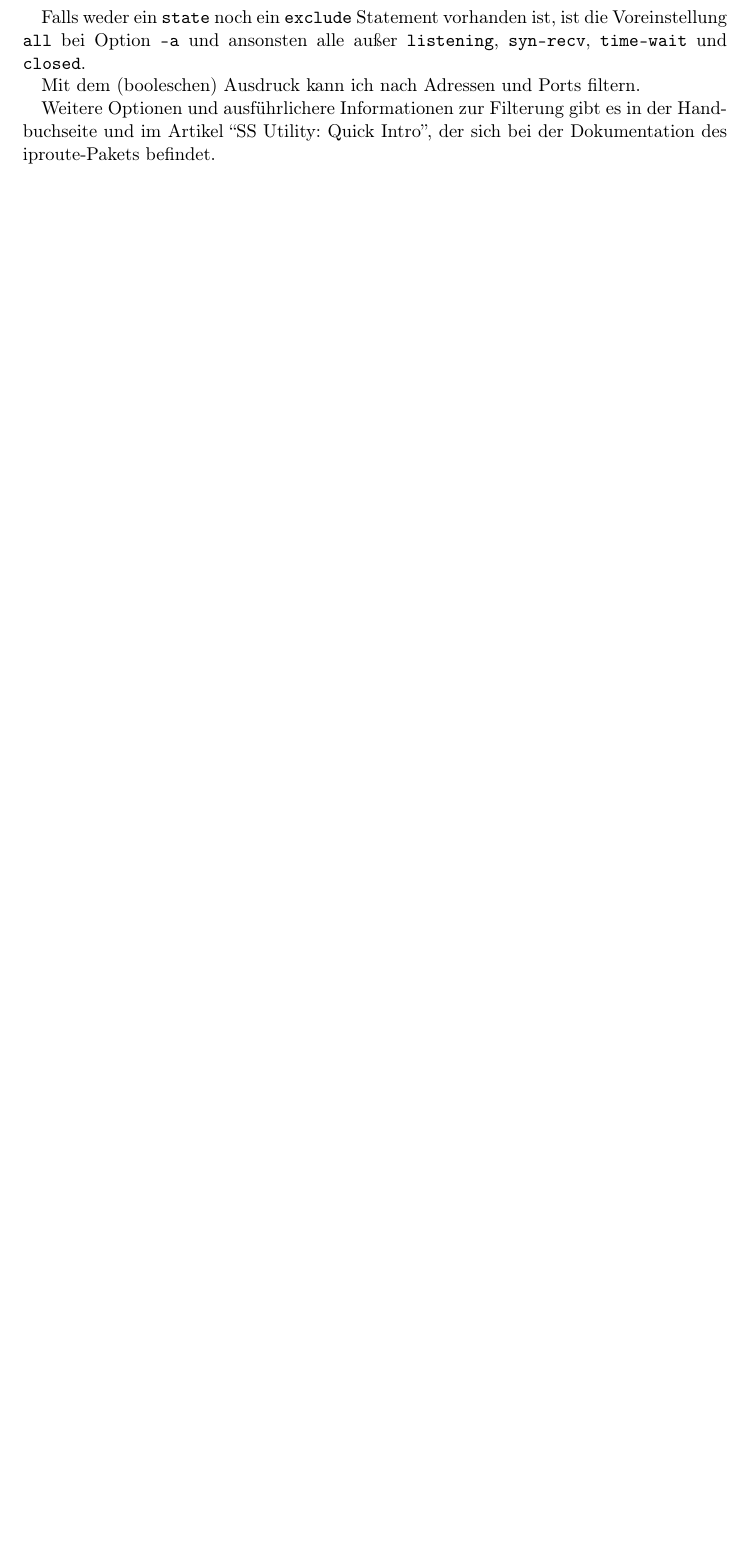
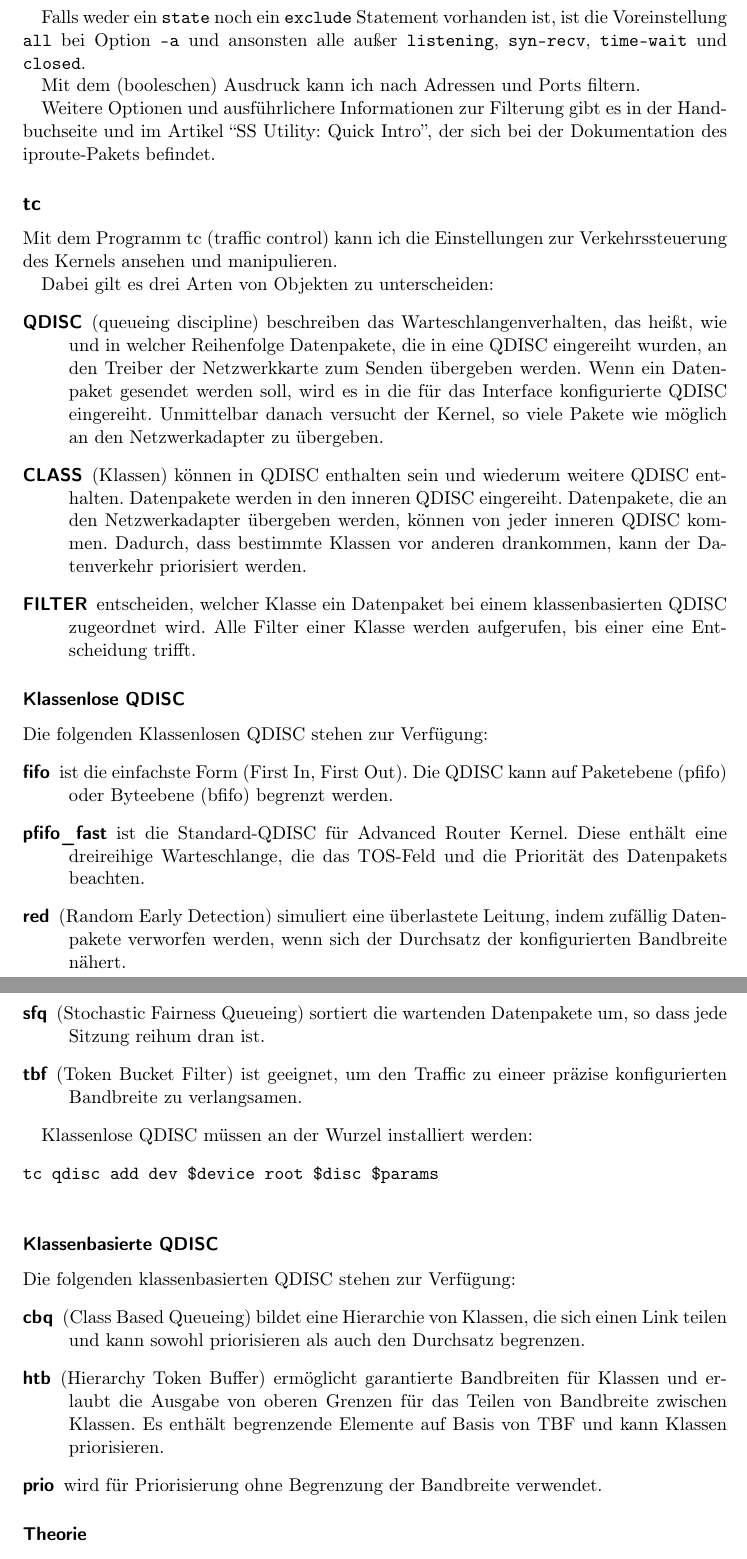
Before and after one commit to matwei-books/troubleshoot-linux, a LaTeX document (troubleshoot-linux.tex, which reads tl-netz-werkzeuge.tex): part of page 48 of 61 before the commit and two parts of pages 48 and 49 of 63 after it, the two joined at a grey line, cut so that both start at the same text, the shorter picture padded with empty space. Compiled offline with pdfLaTeX.

Commit message:
Text zu iproute-tc begonnen.

```diff
--- a/tl-netz-werkzeuge.tex
+++ b/tl-netz-werkzeuge.tex
@@ -289,3 +289,65 @@ $ ip addr show
   Weitere Optionen und ausführlichere Informationen zur Filterung gibt es in
   der Handbuchseite und im Artikel ``SS Utility: Quick Intro'', der sich bei
   der Dokumentation des iproute-Pakets befindet.
+
+  \subsection*{tc}
+
+  Mit dem Programm tc (traffic control) kann ich die Einstellungen zur
+  Verkehrssteuerung des Kernels ansehen und manipulieren.
+
+  Dabei gilt es drei Arten von Objekten zu unterscheiden:
+  \begin{description}
+    \item[QDISC] (queueing discipline) beschreiben das
+      Warteschlangenverhalten, das heißt, wie und in welcher Reihenfolge
+      Datenpakete, die in eine QDISC eingereiht wurden, an den Treiber der
+      Netzwerkkarte zum Senden übergeben werden. Wenn ein Datenpaket gesendet
+      werden soll, wird es in die für das Interface konfigurierte QDISC
+      eingereiht. Unmittelbar danach versucht der Kernel, so viele Pakete wie
+      möglich an den Netzwerkadapter zu übergeben.
+    \item[CLASS] (Klassen) können in QDISC enthalten sein und wiederum weitere
+      QDISC enthalten. Datenpakete werden in den inneren QDISC eingereiht.
+      Datenpakete, die an den Netzwerkadapter übergeben werden, können
+      von jeder inneren QDISC kommen. Dadurch, dass bestimmte Klassen vor
+      anderen drankommen, kann der Datenverkehr priorisiert werden.
+    \item[FILTER] entscheiden, welcher Klasse ein Datenpaket bei einem
+      klassenbasierten QDISC zugeordnet wird. Alle Filter einer Klasse werden
+      aufgerufen, bis einer eine Entscheidung trifft.
+  \end{description}
+
+  \subsubsection*{Klassenlose QDISC}
+  Die folgenden Klassenlosen QDISC stehen zur Verfügung:
+  \begin{description}
+    \item[fifo] ist die einfachste Form (First In, First Out). Die QDISC
+      kann auf Paketebene (pfifo) oder Byteebene (bfifo) begrenzt werden.
+    \item[pfifo\_fast] ist die Standard-QDISC für Advanced Router Kernel. Diese
+      enthält eine dreireihige Warteschlange, die das TOS-Feld und die
+      Priorität des Datenpakets beachten.
+    \item[red] (Random Early Detection) simuliert eine überlastete Leitung,
+      indem zufällig Datenpakete verworfen werden, wenn sich der Durchsatz der
+      konfigurierten Bandbreite nähert.
+    \item[sfq] (Stochastic Fairness Queueing) sortiert die wartenden
+      Datenpakete um, so dass jede Sitzung reihum dran ist.
+    \item[tbf] (Token Bucket Filter) ist geeignet, um den Traffic zu eineer
+      präzise konfigurierten Bandbreite zu verlangsamen.
+  \end{description}
+
+  Klassenlose QDISC müssen an der Wurzel installiert werden:
+  \begin{verbatim}
+tc qdisc add dev $device root $disc $params
+  \end{verbatim}
+
+  \subsubsection*{Klassenbasierte QDISC}
+  Die folgenden klassenbasierten QDISC stehen zur Verfügung:
+  \begin{description}
+    \item[cbq] (Class Based Queueing) bildet eine Hierarchie von Klassen, die
+      sich einen Link teilen und kann sowohl priorisieren als auch den
+      Durchsatz begrenzen.
+    \item[htb] (Hierarchy Token Buffer) ermöglicht garantierte Bandbreiten für
+      Klassen und erlaubt die Ausgabe von oberen Grenzen für das Teilen von
+      Bandbreite zwischen Klassen. Es enthält begrenzende Elemente auf Basis
+      von TBF und kann Klassen priorisieren.
+    \item[prio] wird für Priorisierung ohne Begrenzung der Bandbreite
+      verwendet.
+  \end{description}
+
+  \subsubsection*{Theorie}
```
Also changed, not shown: tl-netz-werkzeuge.tex (13 more changed lines).
